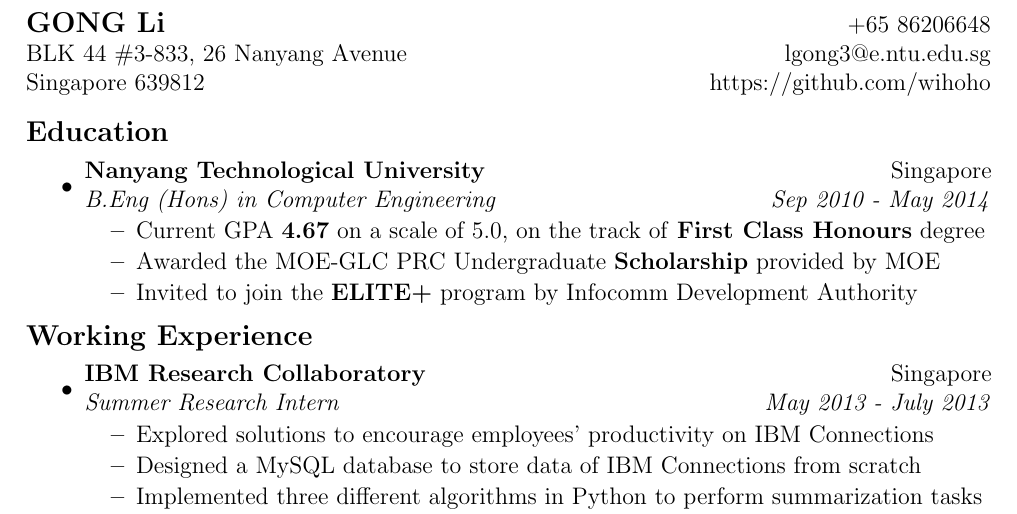
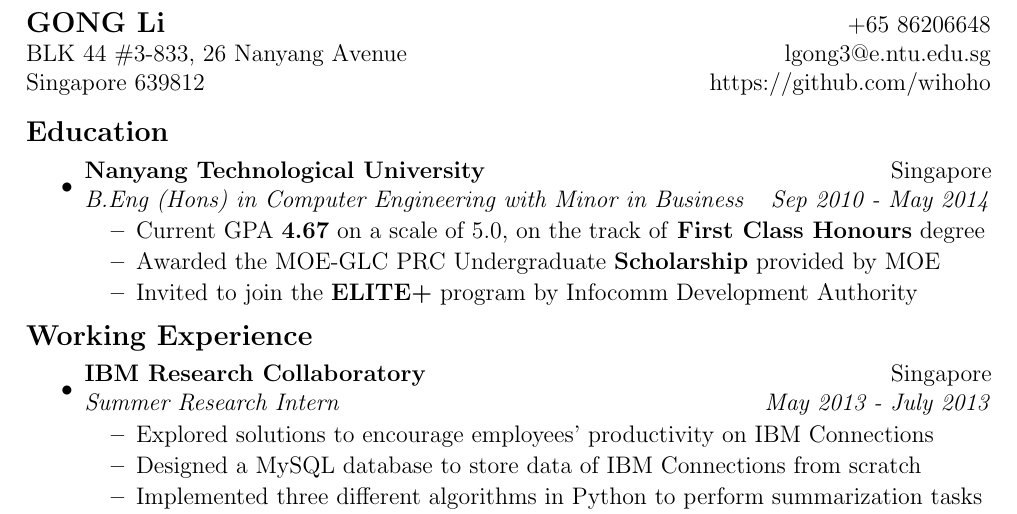
Before and after one commit to wihoho/Resume, a LaTeX CV (A4/resume.tex): part of the page, cut so that both start at the same text. Compiled offline with pdfLaTeX.

Commit message:
add biz minor

```diff
--- a/A4/resume.tex
+++ b/A4/resume.tex
@@ -58,7 +58,7 @@ Singapore 639812 & https://github.com/wihoho\\
 \resheading{Education}
 \begin{itemize}
 \item
-	\ressubheading{Nanyang Technological University}{Singapore}{B.Eng (Hons) in Computer Engineering}{Sep 2010 - May 2014}
+	\ressubheading{Nanyang Technological University}{Singapore}{B.Eng (Hons) in Computer Engineering with Minor in Business}{Sep 2010 - May 2014}
 	\begin{itemize}
 		\resitem {Current GPA \textbf{4.67} on a scale of 5.0, on the track of \textbf{First Class Honours} degree}
 		\resitem {Awarded the MOE-GLC PRC Undergraduate \textbf{Scholarship} provided by MOE}
```
Also changed, not shown: A4/resume.pdf, 4 other files.
